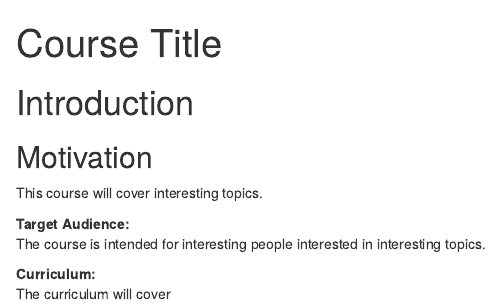
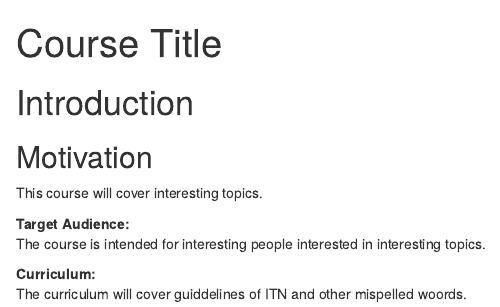
Before and after one commit to carriewright11/testing_template, an R Markdown document (01-intro.Rmd): the page in a window 1100 px wide, from its top. Rendered offline with R 4.5, knitr and Pandoc, with nearby package versions.

Commit message:
testing spelling

```diff
--- a/01-intro.Rmd
+++ b/01-intro.Rmd
@@ -12,4 +12,4 @@ This course will cover interesting topics.
 The course is intended for interesting people interested in interesting topics.
 
 **Curriculum:**
-The curriculum will cover
+The curriculum will cover guiddelines of ITN and other mispelled woords.
```
